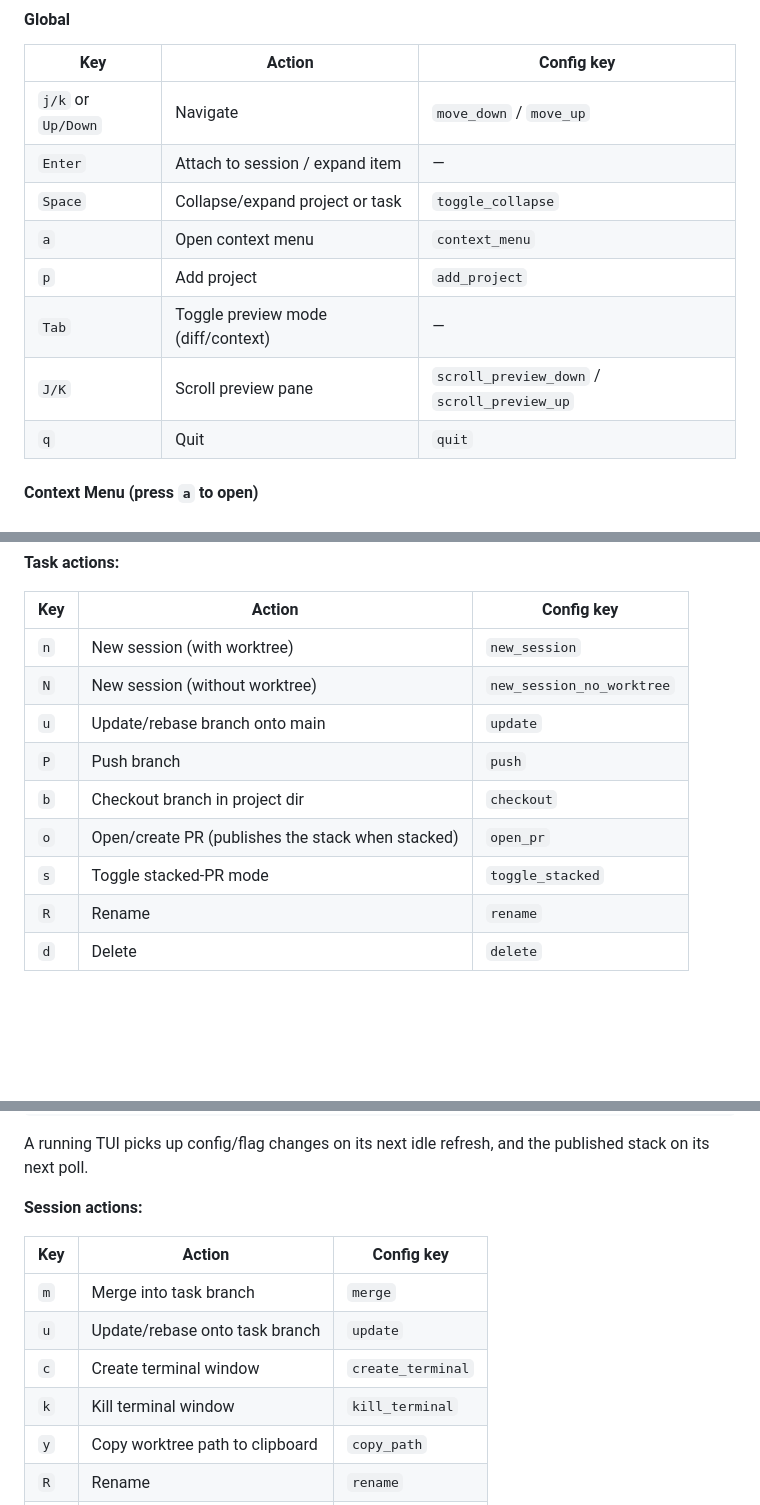
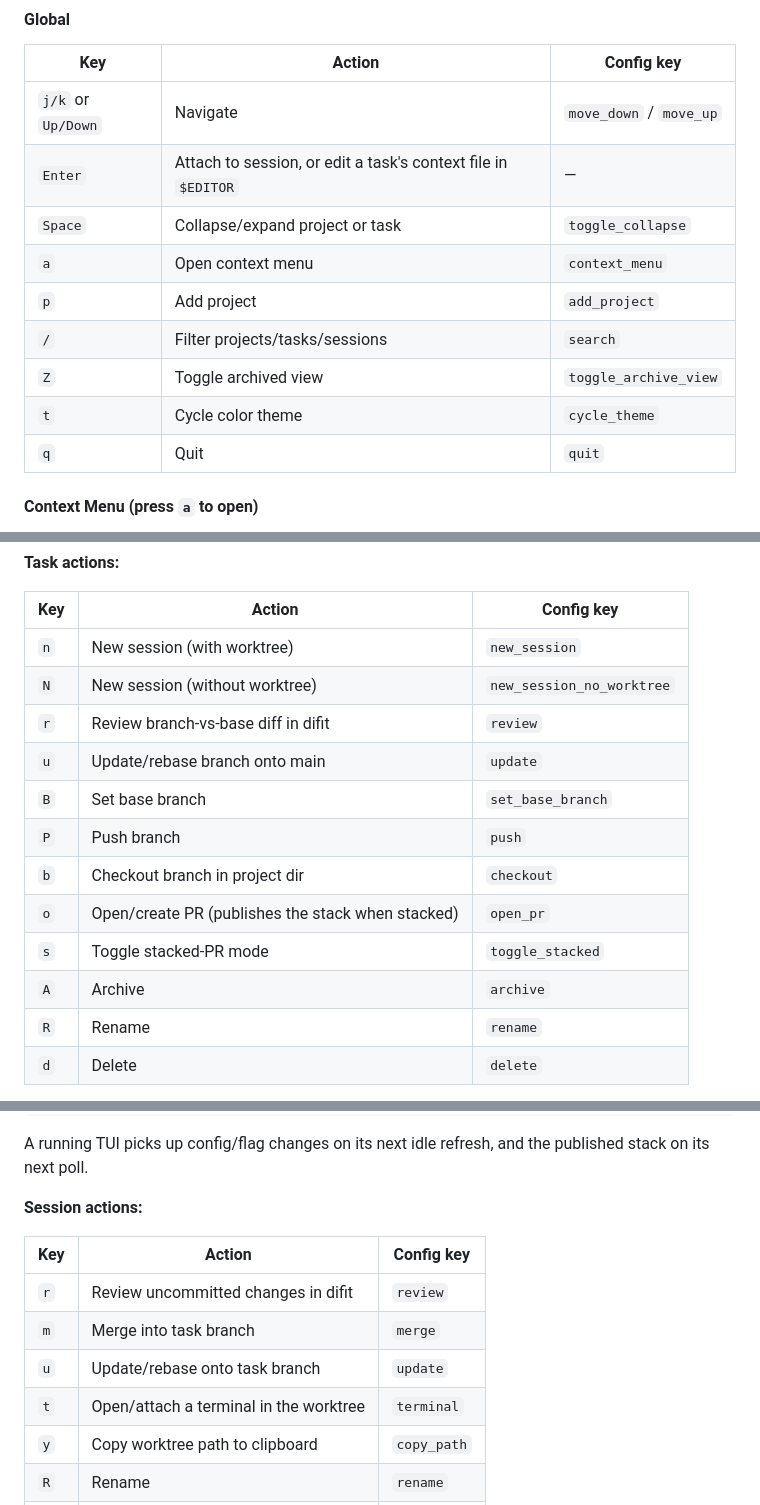
Before and after one commit to Bendzae/claude-manager, a Markdown page: README.md, 3 parts joined by grey strips. Rendered like a GitHub page; blank space fills up the shorter version.

```diff
--- a/README.md
+++ b/README.md
@@ -49,12 +49,13 @@ All keybindings are customizable via `~/.claude-manager/keybindings.toml`. The t
 | Key | Action | Config key |
 |-----|--------|------------|
 | `j/k` or `Up/Down` | Navigate | `move_down` / `move_up` |
-| `Enter` | Attach to session / expand item | — |
+| `Enter` | Attach to session, or edit a task's context file in `$EDITOR` | — |
 | `Space` | Collapse/expand project or task | `toggle_collapse` |
 | `a` | Open context menu | `context_menu` |
 | `p` | Add project | `add_project` |
-| `Tab` | Toggle preview mode (diff/context) | — |
-| `J/K` | Scroll preview pane | `scroll_preview_down` / `scroll_preview_up` |
+| `/` | Filter projects/tasks/sessions | `search` |
+| `Z` | Toggle archived view | `toggle_archive_view` |
+| `t` | Cycle color theme | `cycle_theme` |
 | `q` | Quit | `quit` |
 
 #### Context Menu (press `a` to open)
@@ -75,11 +76,14 @@ The context menu shows actions relevant to the selected item. Press the hotkey c
 |-----|--------|------------|
 | `n` | New session (with worktree) | `new_session` |
 | `N` | New session (without worktree) | `new_session_no_worktree` |
+| `r` | Review branch-vs-base diff in difit | `review` |
 | `u` | Update/rebase branch onto main | `update` |
+| `B` | Set base branch | `set_base_branch` |
 | `P` | Push branch | `push` |
 | `b` | Checkout branch in project dir | `checkout` |
 | `o` | Open/create PR (publishes the stack when stacked) | `open_pr` |
 | `s` | Toggle stacked-PR mode | `toggle_stacked` |
+| `A` | Archive | `archive` |
 | `R` | Rename | `rename` |
 | `d` | Delete | `delete` |
 
@@ -99,10 +103,10 @@ A running TUI picks up config/flag changes on its next idle refresh, and the pub
 
 | Key | Action | Config key |
 |-----|--------|------------|
+| `r` | Review uncommitted changes in difit | `review` |
 | `m` | Merge into task branch | `merge` |
 | `u` | Update/rebase onto task branch | `update` |
-| `c` | Create terminal window | `create_terminal` |
-| `k` | Kill terminal window | `kill_terminal` |
+| `t` | Open/attach a terminal in the worktree | `terminal` |
 | `y` | Copy worktree path to clipboard | `copy_path` |
 | `R` | Rename | `rename` |
 | `d` | Delete | `delete` |
```
Also changed, not shown: other parts of README.md (+1 -1 lines), SPEC.md (deleted, +0 -176 lines).
